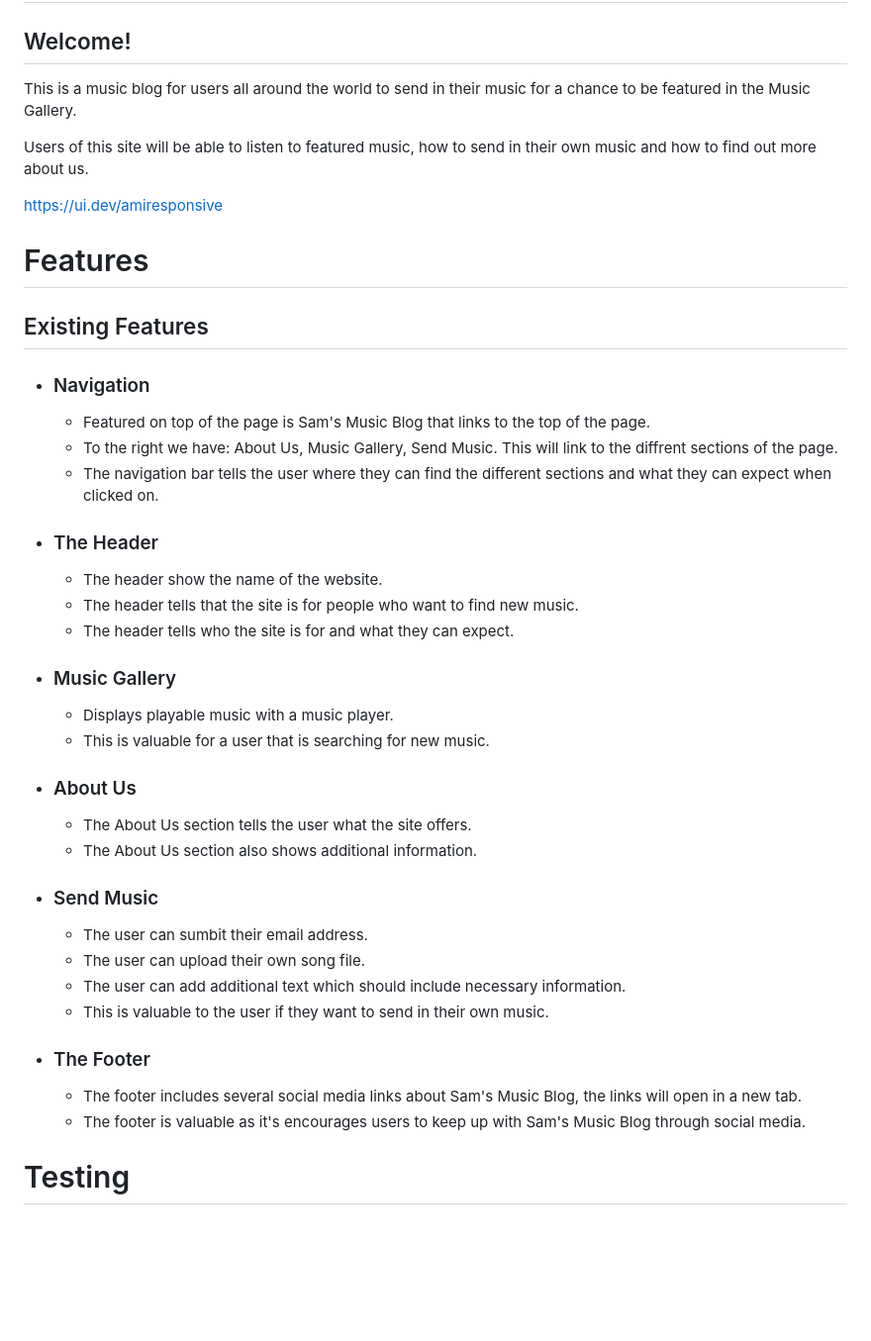
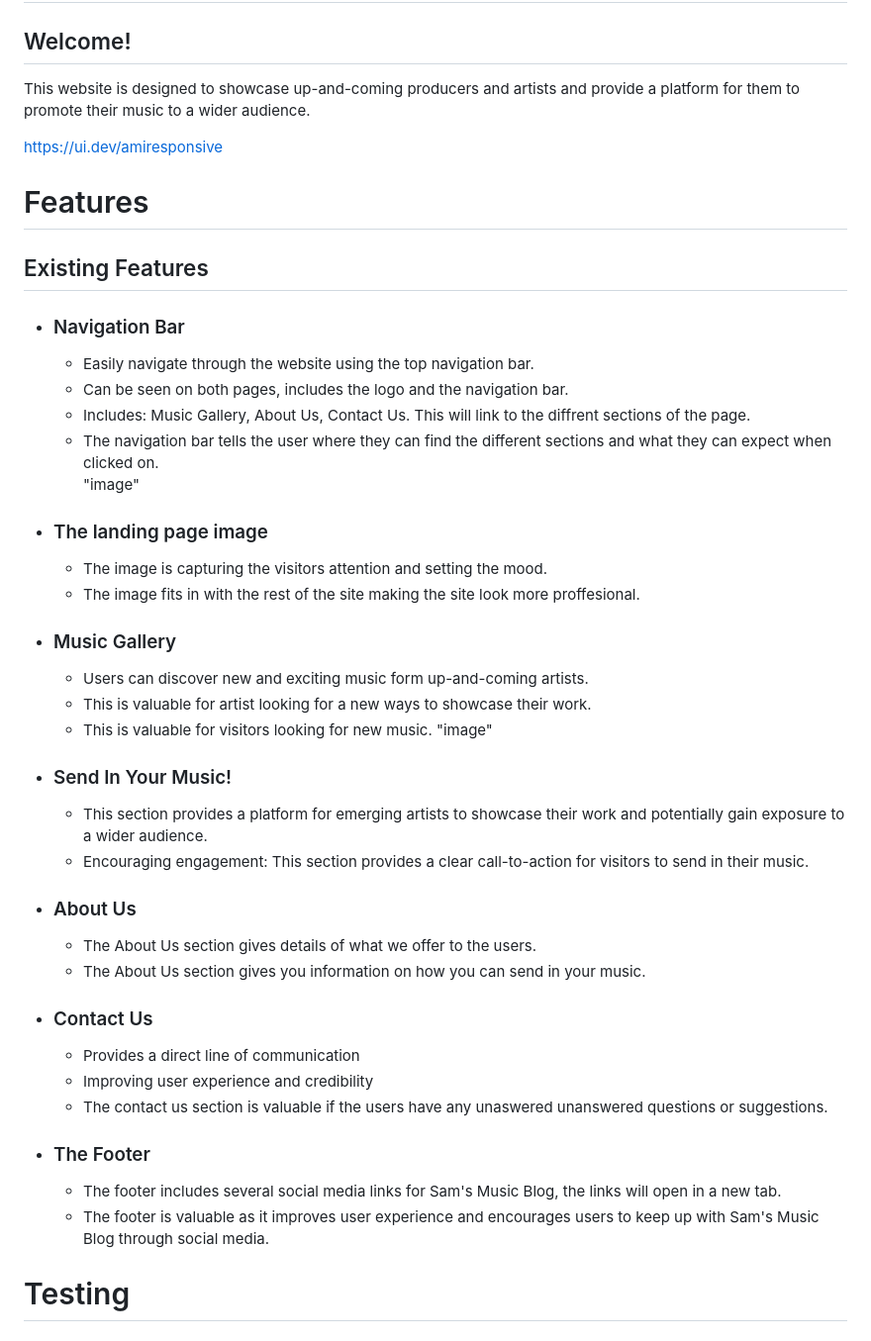
Before and after one commit to samuelkerstell/portfolio-project-1, a Markdown page: README.md, the part around the change. Shown: that part at 99% size. Drawn GitHub-style; blank space fills up the shorter version.

```diff
--- a/README.md
+++ b/README.md
@@ -2,9 +2,7 @@
 
 ## Welcome!
 
-This is a music blog for users all around the world to send in their music for a chance to be featured in the Music Gallery.
-
-Users of this site will be able to listen to featured music, how to send in their own music and how to find out more about us.
+This website is designed to showcase up-and-coming producers and artists and provide a platform for them to promote their music to a wider audience.
 
 https://ui.dev/amiresponsive
 
@@ -12,33 +10,39 @@ https://ui.dev/amiresponsive
 
 ## Existing Features
 
-* ### Navigation
-  * Featured on top of the page is Sam's Music Blog that links to the top of the page.
-  * To the right we have: About Us, Music Gallery, Send Music. This will link to the diffrent sections of the page.
+* ### Navigation Bar
+  * Easily navigate through the website using the top navigation bar.
+  * Can be seen on both pages, includes the logo and the navigation bar.
+  * Includes: Music Gallery, About Us, Contact Us. This will link to the diffrent sections of the page.
   * The navigation bar tells the user where they can find the different sections and what they can expect when clicked on.
+"image"
 
-* ### The Header
-  * The header show the name of the website.
-  * The header tells that the site is for people who want to find new music.
-  * The header tells who the site is for and what they can expect.
+* ### The landing page image
+  * The image is capturing the visitors attention and setting the mood.
+  * The image fits in with the rest of the site making the site look more proffesional.
 
 * ### Music Gallery
-  * Displays playable music with a music player.
-  * This is valuable for a user that is searching for new music.
+  * Users can discover new and exciting music form up-and-coming artists.
+  * This is valuable for artist looking for a new ways to showcase their work.
+  * This is valuable for visitors looking for new music.
+"image"
+
+* ### Send In Your Music!
+  * This section provides a platform for emerging artists to showcase their work and potentially gain exposure to a wider audience.
+  * Encouraging engagement: This section provides a clear call-to-action for visitors to send in their music.
 
 * ### About Us
-  * The About Us section tells the user what the site offers.
-  * The About Us section also shows additional information.
+  * The About Us section gives details of what we offer to the users.
+  * The About Us section gives you information on how you can send in your music.
 
-* ### Send Music
-  * The user can sumbit their email address.
-  * The user can upload their own song file.
-  * The user can add additional text which should include necessary information.
-  * This is valuable to the user if they want to send in their own music.
+* ### Contact Us
+  * Provides a direct line of communication
+  * Improving user experience and credibility
+  * The contact us section is valuable if the users have any unaswered unanswered questions or suggestions.
 
 * ### The Footer
-  * The footer includes several social media links about Sam's Music Blog, the links will open in a new tab.
-  * The footer is valuable as it's encourages users to keep up with Sam's Music Blog through social media.
+  * The footer includes several social media links for Sam's Music Blog, the links will open in a new tab.
+  * The footer is valuable as it improves user experience and encourages users to keep up with Sam's Music Blog through social media.
 # Testing
 
 ### Bugs
```
Also changed, not shown: assets/images/Navigation Bar.jpg (added), 1 other file.
